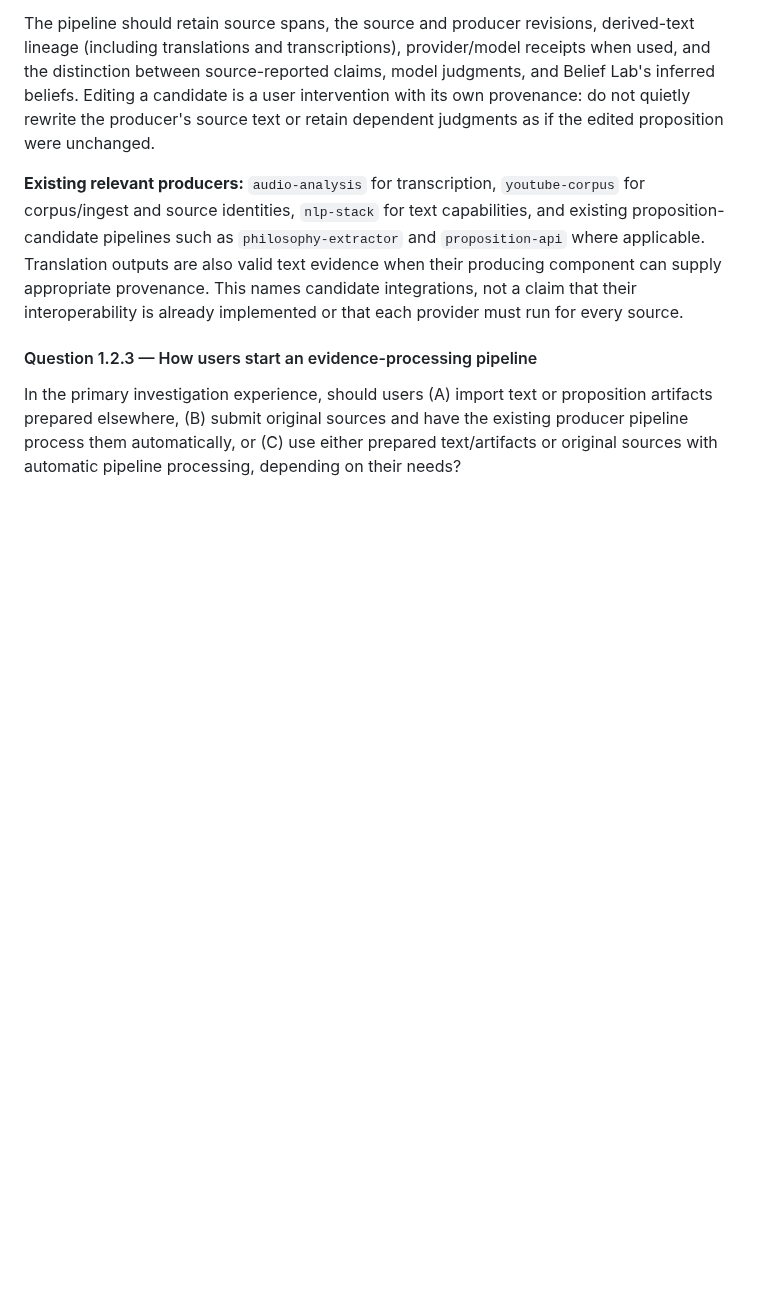
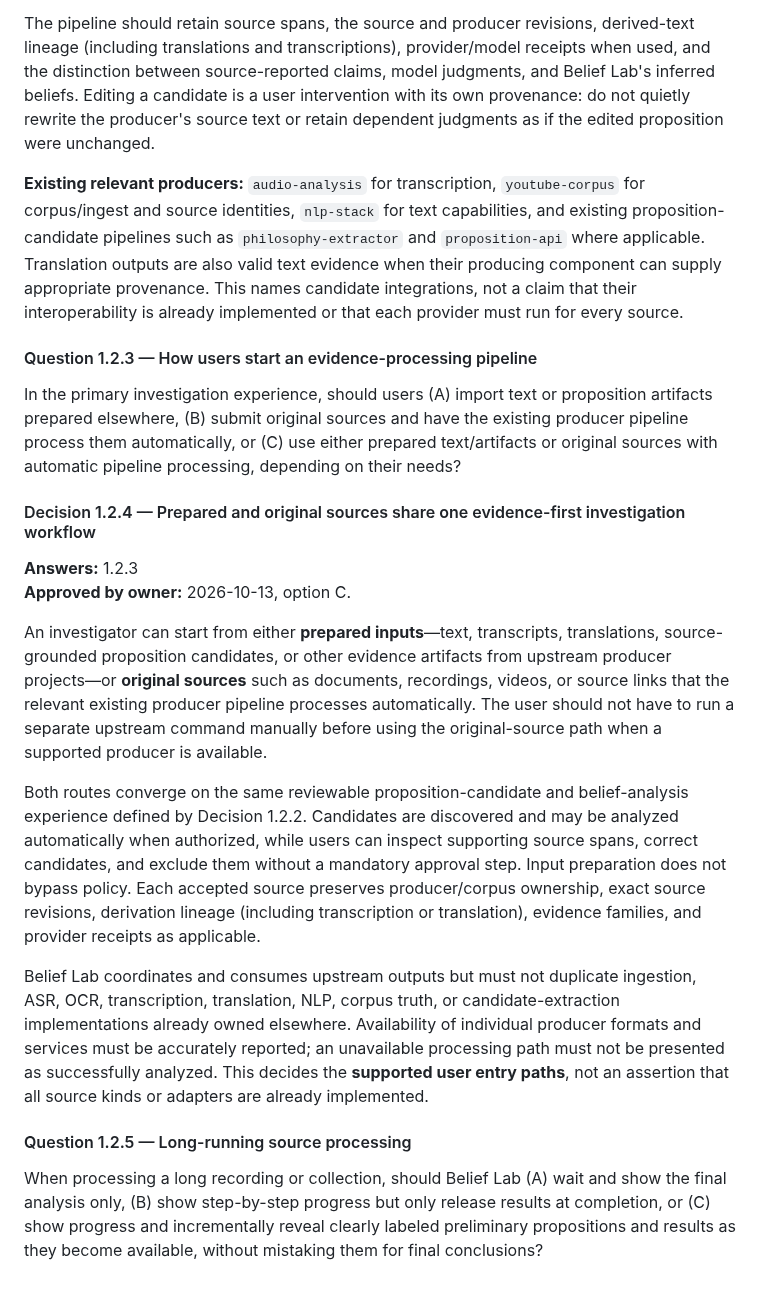
Before and after one commit to moritzbrantner/belief-lab, a Markdown page: docs/DECISION_ATLAS.md, the part around the change. Drawn GitHub-style; blank space fills up the shorter version.

Commit message:
docs: approve dual prepared and original source intake

```diff
--- a/docs/DECISION_ATLAS.md
+++ b/docs/DECISION_ATLAS.md
@@ -104,3 +104,18 @@ The pipeline should retain source spans, the source and producer revisions, deri
 #### Question 1.2.3 — How users start an evidence-processing pipeline
 
 In the primary investigation experience, should users (A) import text or proposition artifacts prepared elsewhere, (B) submit original sources and have the existing producer pipeline process them automatically, or (C) use either prepared text/artifacts or original sources with automatic pipeline processing, depending on their needs?
+
+#### Decision 1.2.4 — Prepared and original sources share one evidence-first investigation workflow
+
+**Answers:** 1.2.3
+**Approved by owner:** 2026-10-13, option C.
+
+An investigator can start from either **prepared inputs**—text, transcripts, translations, source-grounded proposition candidates, or other evidence artifacts from upstream producer projects—or **original sources** such as documents, recordings, videos, or source links that the relevant existing producer pipeline processes automatically. The user should not have to run a separate upstream command manually before using the original-source path when a supported producer is available.
+
+Both routes converge on the same reviewable proposition-candidate and belief-analysis experience defined by Decision 1.2.2. Candidates are discovered and may be analyzed automatically when authorized, while users can inspect supporting source spans, correct candidates, and exclude them without a mandatory approval step. Input preparation does not bypass policy. Each accepted source preserves producer/corpus ownership, exact source revisions, derivation lineage (including transcription or translation), evidence families, and provider receipts as applicable.
+
+Belief Lab coordinates and consumes upstream outputs but must not duplicate ingestion, ASR, OCR, transcription, translation, NLP, corpus truth, or candidate-extraction implementations already owned elsewhere. Availability of individual producer formats and services must be accurately reported; an unavailable processing path must not be presented as successfully analyzed. This decides the **supported user entry paths**, not an assertion that all source kinds or adapters are already implemented.
+
+#### Question 1.2.5 — Long-running source processing
+
+When processing a long recording or collection, should Belief Lab (A) wait and show the final analysis only, (B) show step-by-step progress but only release results at completion, or (C) show progress and incrementally reveal clearly labeled preliminary propositions and results as they become available, without mistaking them for final conclusions?
```
